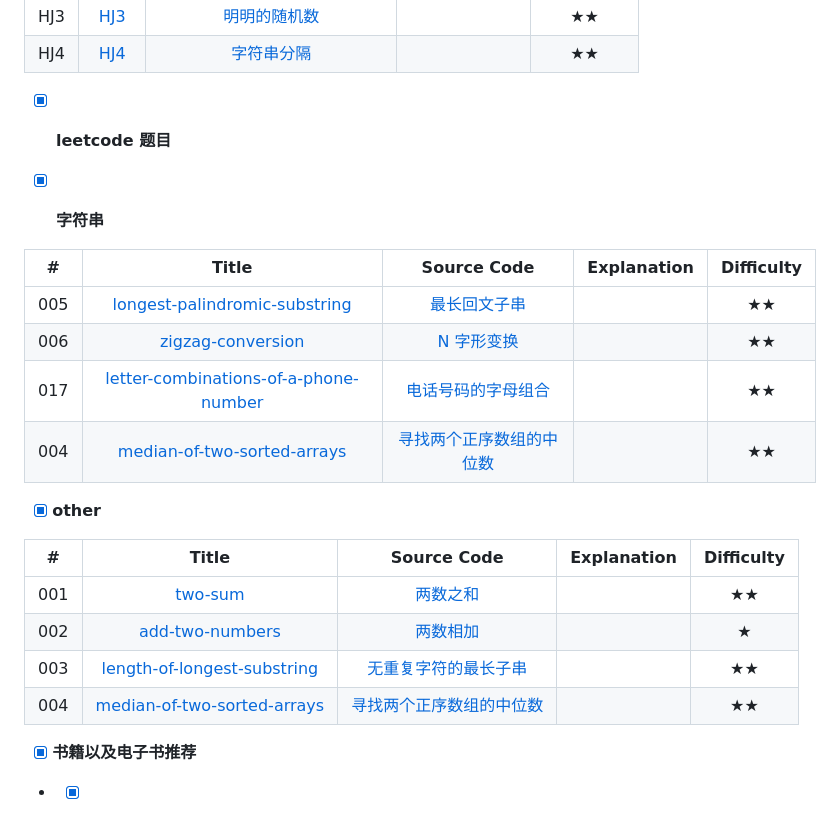
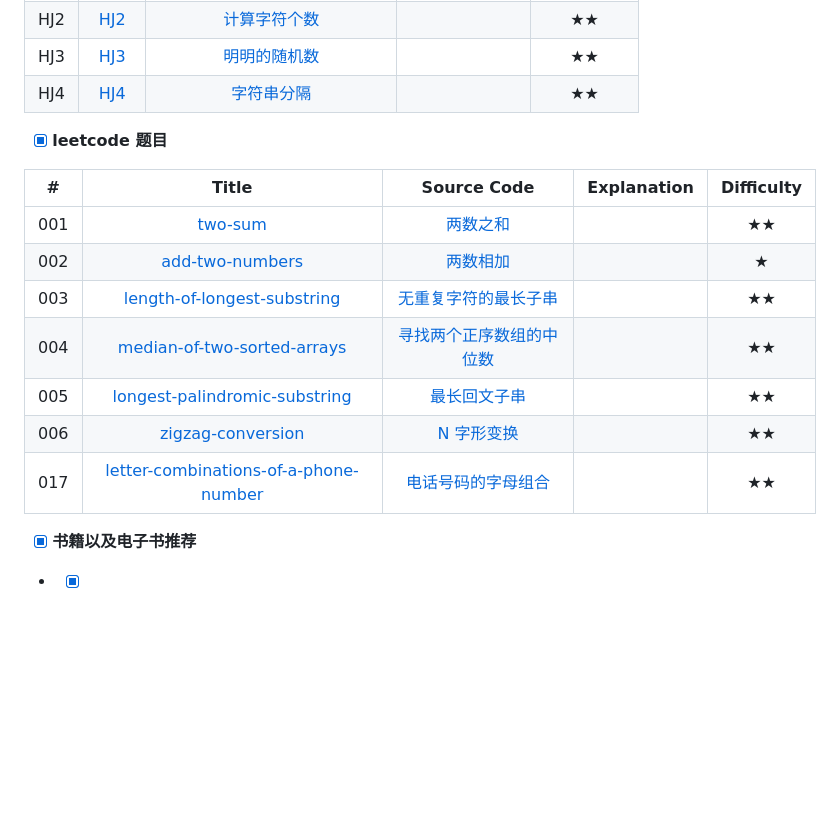
Before and after one commit to yihan12/LeetCode-exercise, a Markdown page: README.md, the part around the change. Drawn GitHub-style; blank space fills up the shorter version.

```diff
--- a/README.md
+++ b/README.md
@@ -106,24 +106,16 @@
 
 - [x] **leetcode 题目**
 
-- [x] **字符串**
-
-|  #  |                                                                               Title                                                                               |                                                                              Source Code                                                                               | Explanation | Difficulty |
-| :-: | :---------------------------------------------------------------------------------------------------------------------------------------------------------------: | :--------------------------------------------------------------------------------------------------------------------------------------------------------------------: | :---------: | :--------: |
-| 005 | [longest-palindromic-substring](https://github.com/yihan12/LeetCode-exercise/blob/master/daily/005longest-palindromic-substring/longest-palindromic-substring.md) |                                              [最长回文子串](https://leetcode.cn/problems/longest-palindromic-substring/)                                               |             |     ★★     |
-| 006 |                                               [zigzag-conversion](https://leetcode.cn/problems/zigzag-conversion/)                                                |                         [N 字形变换](https://github.com/yihan12/LeetCode-exercise/blob/master/daily/006zigzag-conversion/zigzag-conversion.md)                         |             |     ★★     |
-| 017 |                           [letter-combinations-of-a-phone-number](https://leetcode.cn/problems/letter-combinations-of-a-phone-number/)                            | [电话号码的字母组合](https://github.com/yihan12/LeetCode-exercise/blob/master/daily/017letter-combinations-of-a-phone-number/letter-combinations-of-a-phone-number.md) |             |     ★★     |
-| 004 |       [median-of-two-sorted-arrays](https://github.com/yihan12/LeetCode-exercise/blob/master/daily/004findMedianSortedArrays/004findMedianSortedArrays.md)        |                                       [寻找两个正序数组的中位数](https://leetcode-cn.com/problems/median-of-two-sorted-arrays/)                                        |             |     ★★     |
-
-
-- [x] **other**
-
 |  #  |                                                                            Title                                                                            |                                                    Source Code                                                    | Explanation | Difficulty |
 | :-: | :---------------------------------------------------------------------------------------------------------------------------------------------------------: | :---------------------------------------------------------------------------------------------------------------: | :---------: | :--------: |
 | 001 |                               [two-sum](https://github.com/yihan12/LeetCode-exercise/blob/master/daily/001two-sum/two-sum.md)                               |                               [两数之和](https://leetcode-cn.com/problems/two-sum)                                |             |     ★★     |
 | 002 |                   [add-two-numbers](https://github.com/yihan12/LeetCode-exercise/blob/master/daily/002add-two-numbers/add-two-numbers.md)                   |                      [两数相加](https://leetcode.com/problems/add-two-numbers/description/)                       |             |     ★      |
 | 003 | [length-of-longest-substring](https://github.com/yihan12/LeetCode-exercise/blob/master/daily/003length-of-longest-substring/length-of-longest-substring.md) | [无重复字符的最长子串](https://leetcode.com/problems/longest-substring-without-repeating-characters/description/) |             |     ★★     |
 | 004 |    [median-of-two-sorted-arrays](https://github.com/yihan12/LeetCode-exercise/blob/master/daily/004findMedianSortedArrays/004findMedianSortedArrays.md)     |             [寻找两个正序数组的中位数](https://leetcode-cn.com/problems/median-of-two-sorted-arrays/)             |             |     ★★     |
+| 005 | [longest-palindromic-substring](https://github.com/yihan12/LeetCode-exercise/blob/master/daily/005longest-palindromic-substring/longest-palindromic-substring.md) |                                              [最长回文子串](https://leetcode.cn/problems/longest-palindromic-substring/)                                               |             |     ★★     |
+| 006 |                                               [zigzag-conversion](https://leetcode.cn/problems/zigzag-conversion/)                                                |                         [N 字形变换](https://github.com/yihan12/LeetCode-exercise/blob/master/daily/006zigzag-conversion/zigzag-conversion.md)                         |             |     ★★     |
+| 017 |                           [letter-combinations-of-a-phone-number](https://leetcode.cn/problems/letter-combinations-of-a-phone-number/)                            | [电话号码的字母组合](https://github.com/yihan12/LeetCode-exercise/blob/master/daily/017letter-combinations-of-a-phone-number/letter-combinations-of-a-phone-number.md) |             |     ★★     |
+
 
 - [x] **书籍以及电子书推荐**
  * - [x] 【啊哈!算法】
```
